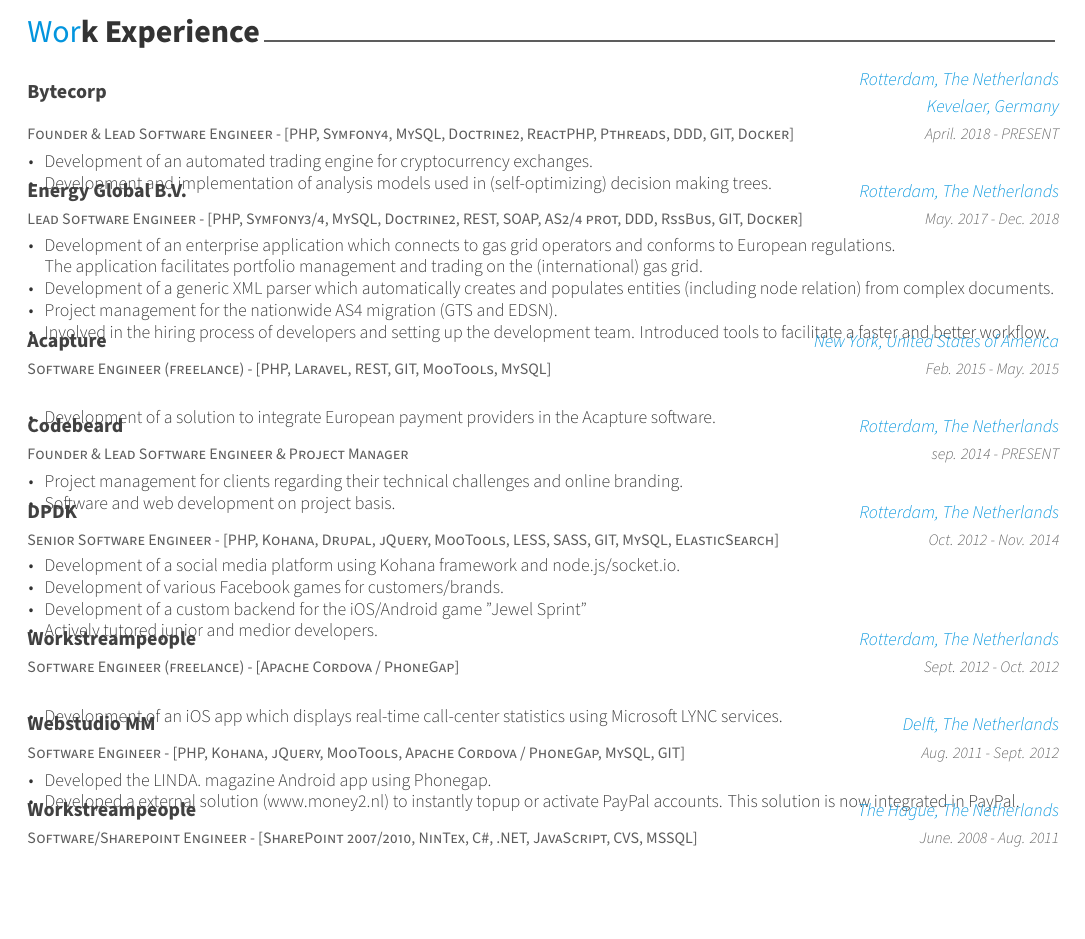
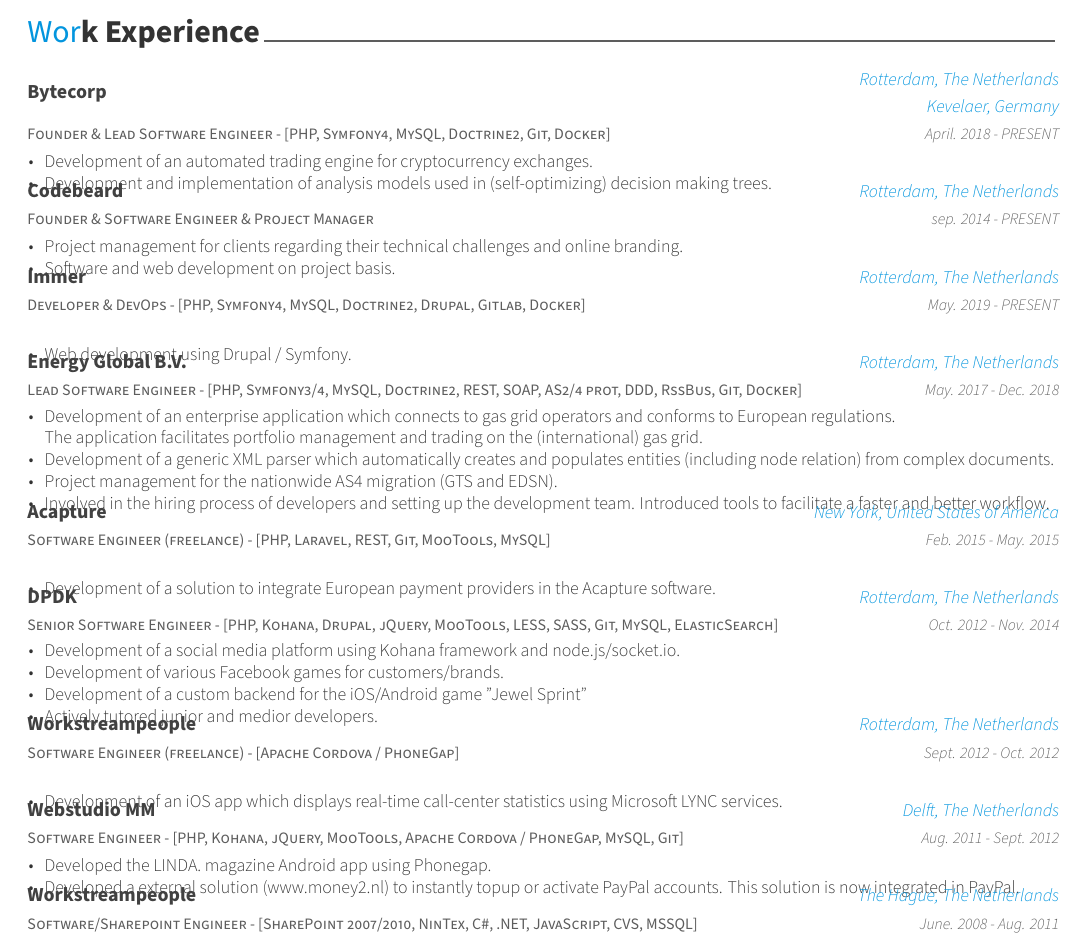
Before and after one commit to erik404/CV, a LaTeX CV (cv.tex, which reads resume/experience.tex): part of page 1 of 2, cut so that both start at the same text, the shorter picture padded with empty space. Compiled offline with XeLaTeX.

Commit message:
Update experience.tex

```diff
--- a/resume/experience.tex
+++ b/resume/experience.tex
@@ -11,7 +11,7 @@
 
 %---------------------------------------------------------
   \cventry
-    {Founder \& Lead Software Engineer - [PHP, Symfony4, MySQL, Doctrine2, ReactPHP, Pthreads, DDD, GIT, Docker]} % Job title
+    {Founder \& Lead Software Engineer - [PHP, Symfony4, MySQL, Doctrine2, Git, Docker]} % Job title
     {Bytecorp} % Organization
     {Rotterdam, The Netherlands Kevelaer, Germany} % Location
     {April. 2018 - PRESENT} % Date(s)
@@ -24,7 +24,32 @@
 
 %---------------------------------------------------------
   \cventry
-    {Lead Software Engineer - [PHP, Symfony3/4, MySQL, Doctrine2, REST, SOAP, AS2/4 prot, DDD, RssBus, GIT, Docker]} % Job title
+    {Founder \& Software Engineer \& Project Manager} % Job title
+    {Codebeard} % Organization
+    {Rotterdam, The Netherlands} % Location
+    {sep. 2014 - PRESENT} % Date(s)
+    {
+      \begin{cvitems} % Description(s) of tasks/responsibilities
+        \item {Project management for clients regarding their technical challenges and online branding.}
+        \item {Software and web development on project basis.}
+      \end{cvitems}
+    }
+
+%---------------------------------------------------------
+  \cventry
+    {Developer \& DevOps - [PHP, Symfony4, MySQL, Doctrine2, Drupal, Gitlab, Docker]} % Job title
+    {Immer} % Organization
+    {Rotterdam, The Netherlands} % Location
+    {May. 2019 - PRESENT} % Date(s)
+    {
+      \begin{cvitems} % Description(s) of tasks/responsibilities
+        \item {Web development using Drupal / Symfony.}
+      \end{cvitems}
+    }
+
+%---------------------------------------------------------
+  \cventry
+    {Lead Software Engineer - [PHP, Symfony3/4, MySQL, Doctrine2, REST, SOAP, AS2/4 prot, DDD, RssBus, Git, Docker]} % Job title
     {Energy Global B.V.} % Organization
     {Rotterdam, The Netherlands} % Location
     {May. 2017 - Dec. 2018} % Date(s)
@@ -39,7 +64,7 @@
 
 %---------------------------------------------------------
   \cventry
-    {Software Engineer (freelance) - [PHP, Laravel, REST, GIT, MooTools, MySQL]} % Job title
+    {Software Engineer (freelance) - [PHP, Laravel, REST, Git, MooTools, MySQL]} % Job title
     {Acapture} % Organization
     {New York, United States of America} % Location
     {Feb. 2015 - May. 2015} % Date(s)
@@ -51,20 +76,7 @@
 
 %---------------------------------------------------------
   \cventry
-    {Founder \& Lead Software Engineer \& Project Manager} % Job title
-    {Codebeard} % Organization
-    {Rotterdam, The Netherlands} % Location
-    {sep. 2014 - PRESENT} % Date(s)
-    {
-      \begin{cvitems} % Description(s) of tasks/responsibilities
-        \item {Project management for clients regarding their technical challenges and online branding.}
-        \item {Software and web development on project basis.}
-      \end{cvitems}
-    }
-
-%---------------------------------------------------------
-  \cventry
-    {Senior Software Engineer - [PHP, Kohana, Drupal, jQuery, MooTools, LESS, SASS, GIT, MySQL, ElasticSearch]} % Job title
+    {Senior Software Engineer - [PHP, Kohana, Drupal, jQuery, MooTools, LESS, SASS, Git, MySQL, ElasticSearch]} % Job title
     {DPDK} % Organization
     {Rotterdam, The Netherlands} % Location
     {Oct. 2012 - Nov. 2014} % Date(s)
@@ -91,7 +103,7 @@
 
 %---------------------------------------------------------
   \cventry
-    {Software Engineer - [PHP, Kohana, jQuery, MooTools, Apache Cordova / PhoneGap, MySQL, GIT]} % Job title
+    {Software Engineer - [PHP, Kohana, jQuery, MooTools, Apache Cordova / PhoneGap, MySQL, Git]} % Job title
     {Webstudio MM} % Organization
     {Delft, The Netherlands} % Location
     {Aug. 2011 - Sept. 2012} % Date(s)
```
